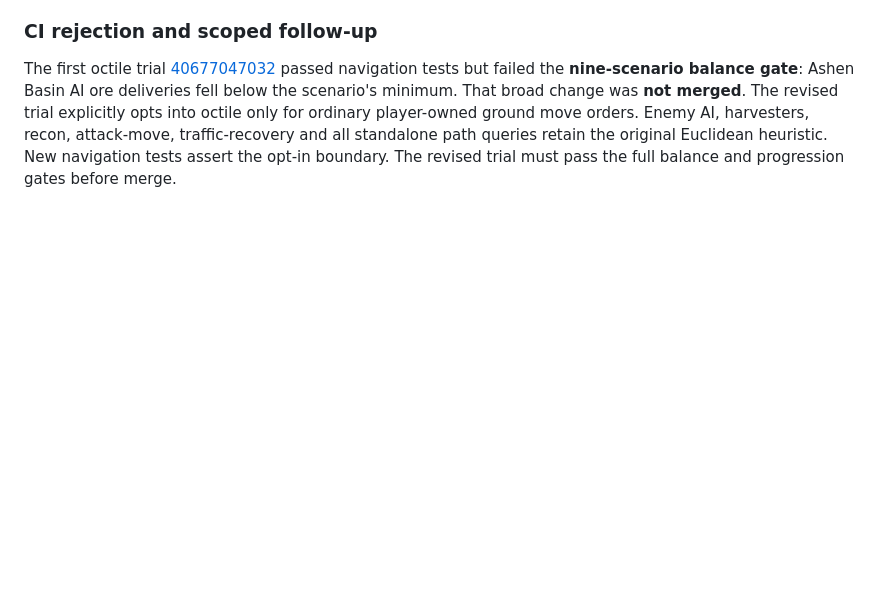
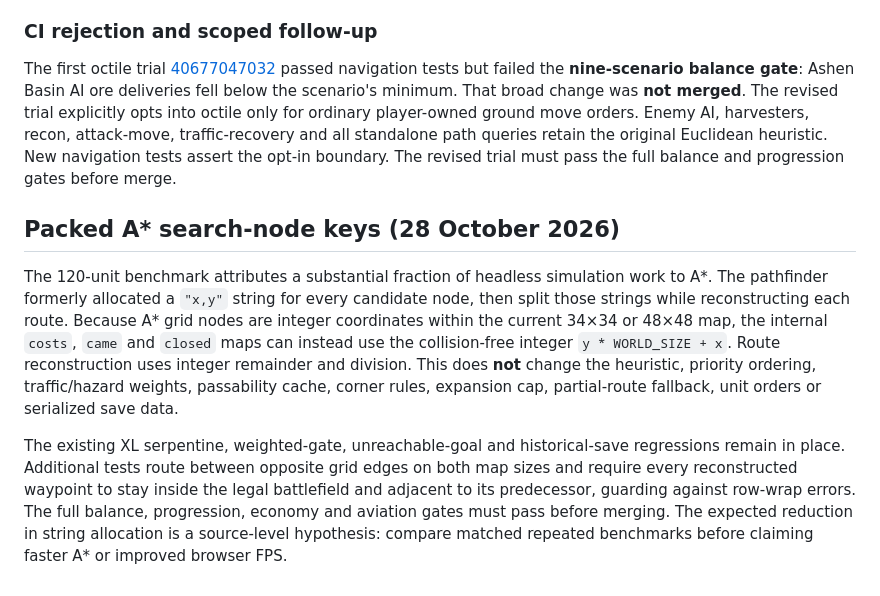
Before and after one commit to shukritobi/chrono-dominion, a Markdown page: docs/LARGE-ARMY-BENCHMARK.md, the part around the change. GitHub-like rendering; blank space fills up the shorter version.

Commit message:
docs: explain packed A* key safety and verification limits

```diff
--- a/docs/LARGE-ARMY-BENCHMARK.md
+++ b/docs/LARGE-ARMY-BENCHMARK.md
@@ -105,3 +105,24 @@ for ordinary player-owned ground move orders. Enemy AI, harvesters, recon,
 attack-move, traffic-recovery and all standalone path queries retain the
 original Euclidean heuristic. New navigation tests assert the opt-in boundary.
 The revised trial must pass the full balance and progression gates before merge.
+
+## Packed A* search-node keys (28 October 2026)
+
+The 120-unit benchmark attributes a substantial fraction of headless simulation
+work to A*. The pathfinder formerly allocated a `"x,y"` string for every
+candidate node, then split those strings while reconstructing each route.
+Because A* grid nodes are integer coordinates within the current 34×34 or
+48×48 map, the internal `costs`, `came` and `closed` maps can instead use
+the collision-free integer `y * WORLD_SIZE + x`. Route reconstruction uses
+integer remainder and division. This does **not** change the heuristic,
+priority ordering, traffic/hazard weights, passability cache, corner rules,
+expansion cap, partial-route fallback, unit orders or serialized save data.
+
+The existing XL serpentine, weighted-gate, unreachable-goal and historical-save
+regressions remain in place. Additional tests route between opposite grid
+edges on both map sizes and require every reconstructed waypoint to stay
+inside the legal battlefield and adjacent to its predecessor, guarding against
+row-wrap errors. The full balance, progression, economy and aviation gates
+must pass before merging. The expected reduction in string allocation is a
+source-level hypothesis: compare matched repeated benchmarks before claiming
+faster A* or improved browser FPS.
```
